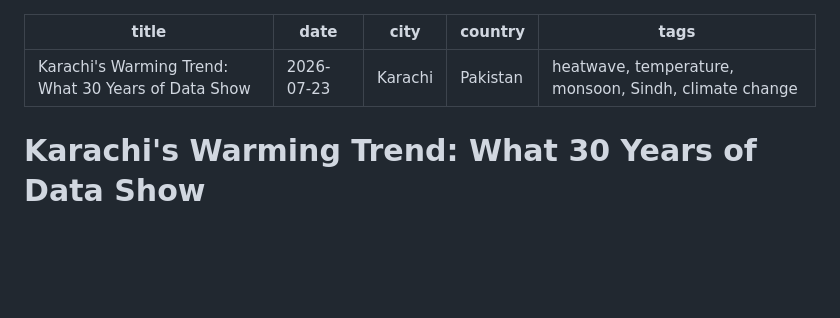
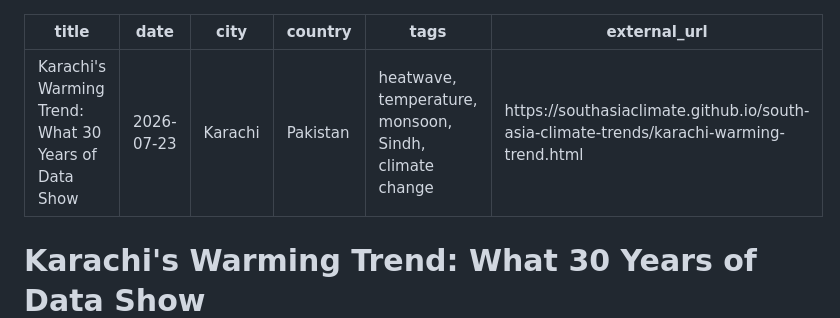
Before and after one commit to southasiaclimate/south-asia-climate-trends, a Markdown page: posts/karachi-warming-trend.md, the part around the change. Rendered like a GitHub page; blank space fills up the shorter version.

```diff
--- a/posts/karachi-warming-trend.md
+++ b/posts/karachi-warming-trend.md
@@ -4,6 +4,7 @@ date: 2026-07-23
 city: Karachi
 country: Pakistan
 tags: heatwave, temperature, monsoon, Sindh, climate change
+external_url: https://southasiaclimate.github.io/south-asia-climate-trends/karachi-warming-trend.html
 ---
 
 # Karachi's Warming Trend: What 30 Years of Data Show
```
